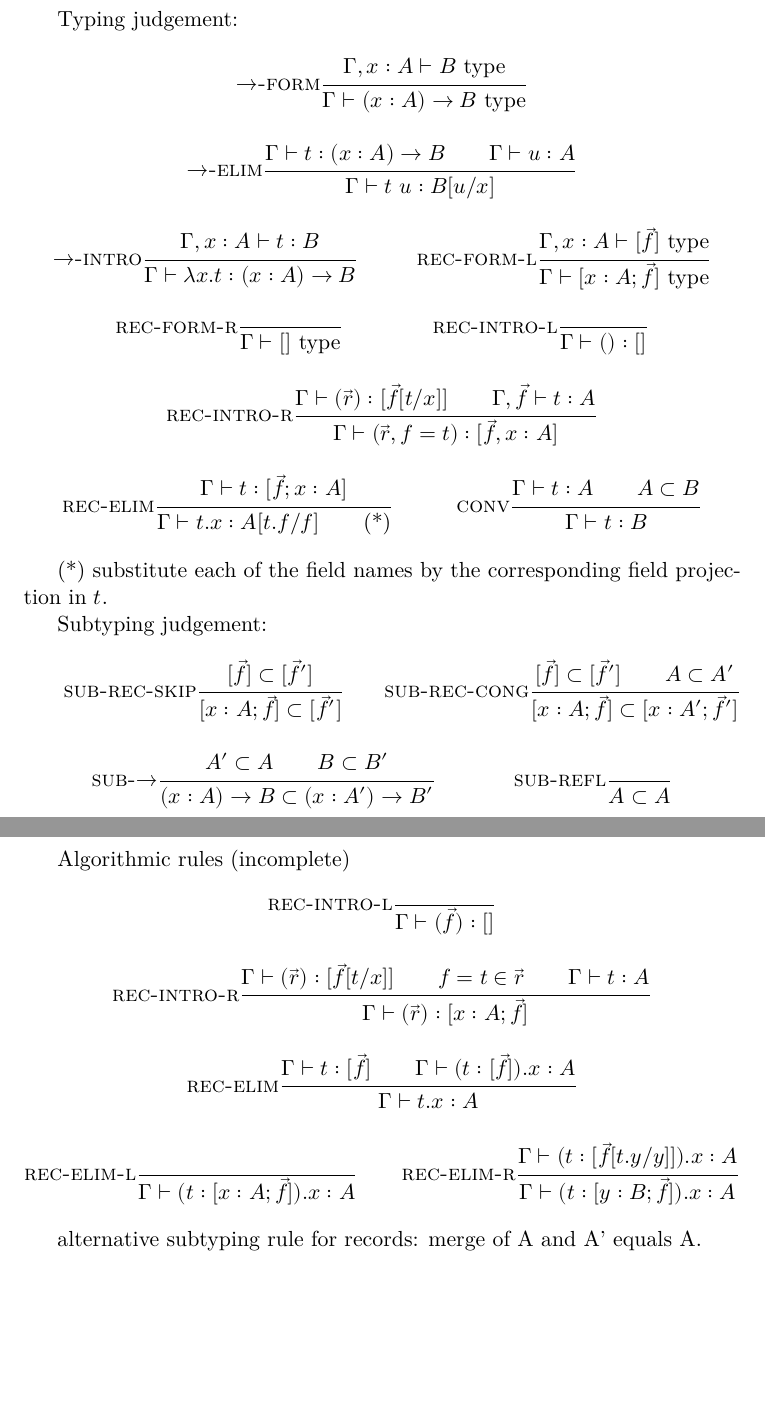
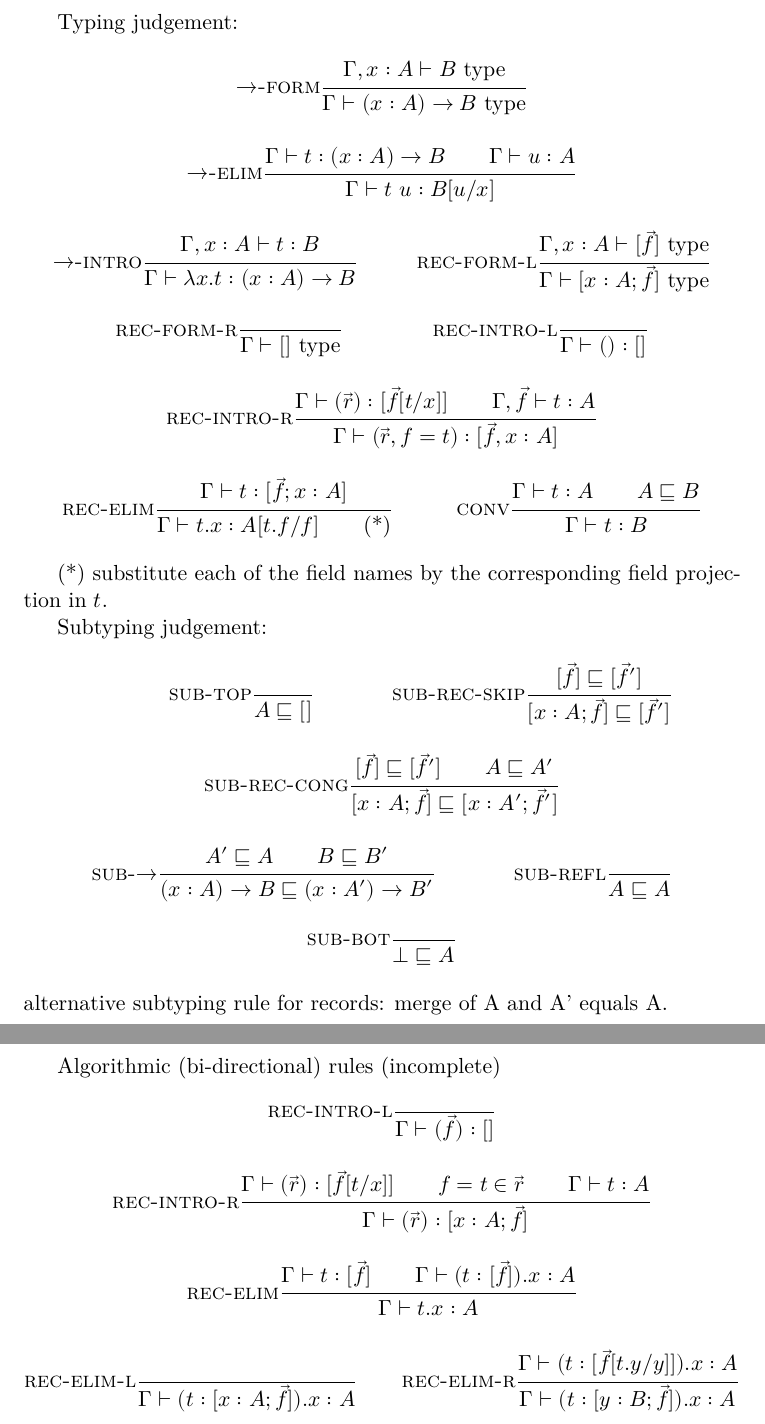
Before and after one commit to GU-CLASP/ttr, a LaTeX document (doc/ttr.tex): two parts of pages 1 and 2 of 2, joined at a grey line, cut so that both start at the same text, the shorter picture padded with empty space. Compiled offline with XeLaTeX.

Commit message:
on meet and join

```diff
--- a/doc/ttr.tex
+++ b/doc/ttr.tex
@@ -94,7 +94,7 @@ Typing judgement:
 
   \ru{conv}
   \inferrule
-  {Γ ⊢ t : A  \\ A ⊂ B  }
+  {Γ ⊢ t : A  \\ A ⊑ B  }
   {Γ ⊢ t : B  }
 
 \end{mathpar}
@@ -105,28 +105,53 @@ projection in $t$.
 Subtyping judgement:
 \begin{mathpar}
 
+  \ru{sub-top}
+  \inferrule
+    { }
+    {A ⊑ []} % [] has no elimination rule
+
   \ru{sub-rec-skip}
   \inferrule
-    {[\vec f] ⊂ [\vec f']}
-    {[x:A;\vec f] ⊂ [\vec f']}
+    {[\vec f] ⊑ [\vec f']}
+    {[x:A;\vec f] ⊑ [\vec f']}
 
   \ru{sub-rec-cong}
   \inferrule
-    {[\vec f] ⊂ [\vec f'] \\ A ⊂ A'}
-    {[x:A;\vec f] ⊂ [x:A';\vec f']}
+    {[\vec f] ⊑ [\vec f'] \\ A ⊑ A'}
+    {[x:A;\vec f] ⊑ [x:A';\vec f']}
 
   \ru{sub-→}
   \inferrule
-    { A' ⊂ A\\B ⊂ B'}
-    {(x:A) → B ⊂ (x:A') → B'}
+    { A' ⊑ A\\B ⊑ B'}
+    {(x:A) → B ⊑ (x:A') → B'}
 
   \ru{sub-refl}
   \inferrule
     { }
-    {A ⊂ A}
+    {A ⊑ A}
+
+  \ru{sub-bot}
+  \inferrule
+    { }
+    {⊥ ⊑ A} % ⊥ has no introduction rule
 \end{mathpar}
+alternative subtyping rule for records: merge of A and A' equals A.
 
-Algorithmic rules (incomplete)
+% Meet and join
+% \begin{align*}
+%   ((x:A) → B) ∧ ((x:A') → B') &= (x:A ∨ A') → (B ∧ B') \\
+%   [\vec f] ∧ [\vec f']                  &= [\vec f ∧ \vec f'] \\
+%   () ∧ \vec f       &= \vec f \\
+%   (x:A,\vec f) ∧ \vec f'       &= x:A,(\vec f ∧ \vec f')  & \text{$x$ ∉ \vec f'} \\
+%   (x:A,\vec f) ∧ (x:A',\vec f')       &= x:(A ∧ A'),(\vec f ∧ \vec f') \\
+%   \{ \vec t \} ∧ \{ \vec t' \} & = \{ \vec t ∩ \vec t' \} \\
+%   A ∧ B & = ⊥ & \text {otherwise}
+% \end{align*}
+
+% (x:A) → B ∨ (x:A') → B' &= (x:A ∧ A') → (B ∨ B') \\
+
+
+Algorithmic (bi-directional) rules (incomplete)
 \begin{mathpar}
   \ru{rec-intro-l}
   \inferrule
@@ -154,6 +179,5 @@ Algorithmic rules (incomplete)
   {Γ ⊢ (t:[y:B; \vec f]).x : A  }
 \end{mathpar}
 
-alternative subtyping rule for records: merge of A and A' equals A.
 % \printbibliography
 \end{document}
```
